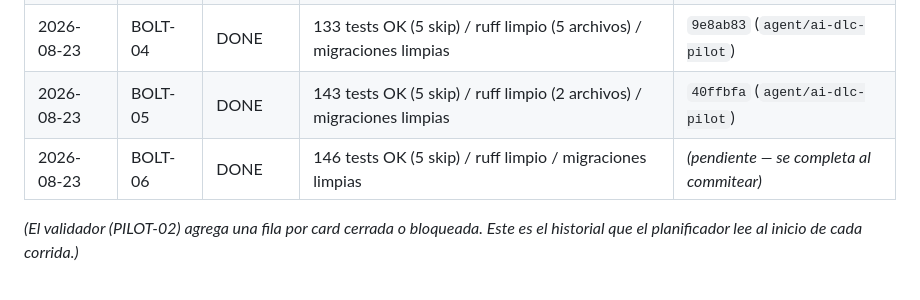
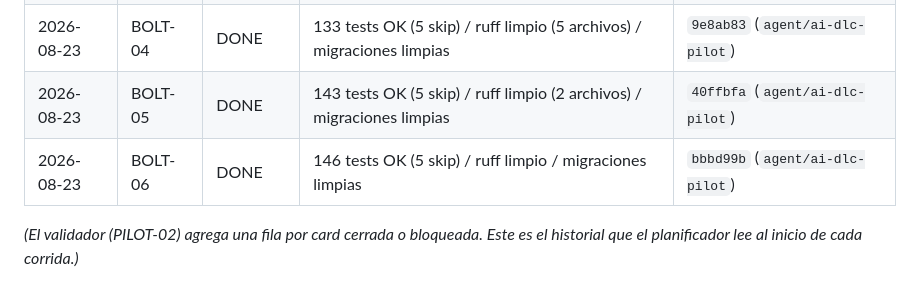
Before and after one commit to Kx24/SaasMvp, a Markdown page: docs/kanban_agente.md, the part around the change. Drawn GitHub-style.

Commit message:
BOLT-06: completa el hash de commit en el registro de ejecucion (#4)
Co-Authored-By: Claude Fable 5 <noreply@anthropic.com>
Claude-Session: https://claude.ai/code/session_012H1ZnDEDUa2TsQSv2A3o6Q

```diff
--- a/docs/kanban_agente.md
+++ b/docs/kanban_agente.md
@@ -317,6 +317,6 @@ CLOSE (actualizar card aquí + commit único con ID)
 | 2026-08-23 | BOLT-03 | DONE | 123 tests OK (5 skip) / ruff limpio (4 archivos) / migraciones limpias | `f570cda` (`agent/ai-dlc-pilot`) |
 | 2026-08-23 | BOLT-04 | DONE | 133 tests OK (5 skip) / ruff limpio (5 archivos) / migraciones limpias | `9e8ab83` (`agent/ai-dlc-pilot`) |
 | 2026-08-23 | BOLT-05 | DONE | 143 tests OK (5 skip) / ruff limpio (2 archivos) / migraciones limpias | `40ffbfa` (`agent/ai-dlc-pilot`) |
-| 2026-08-23 | BOLT-06 | DONE | 146 tests OK (5 skip) / ruff limpio / migraciones limpias | *(pendiente — se completa al commitear)* |
+| 2026-08-23 | BOLT-06 | DONE | 146 tests OK (5 skip) / ruff limpio / migraciones limpias | `bbbd99b` (`agent/ai-dlc-pilot`) |
 
 *(El validador (PILOT-02) agrega una fila por card cerrada o bloqueada. Este es el historial que el planificador lee al inicio de cada corrida.)*
```
